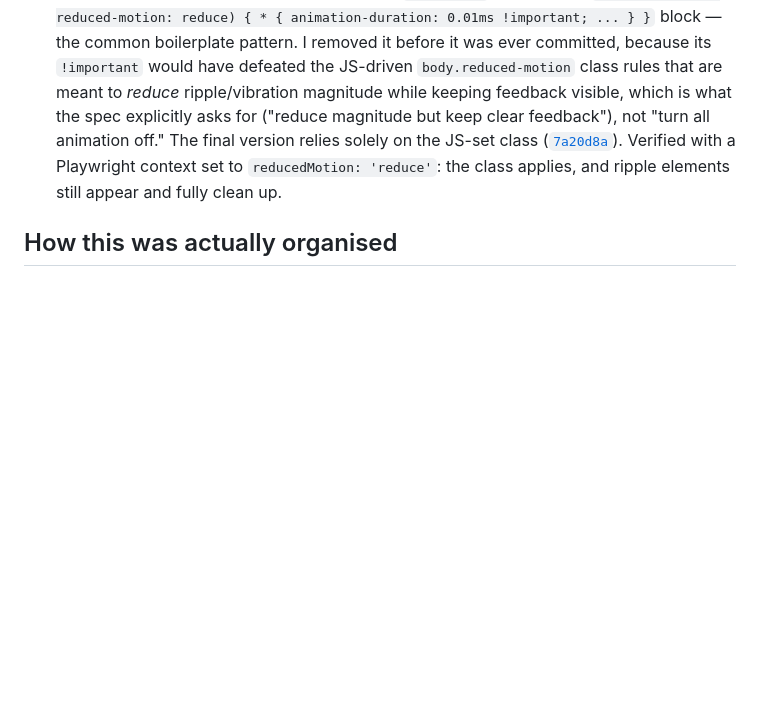
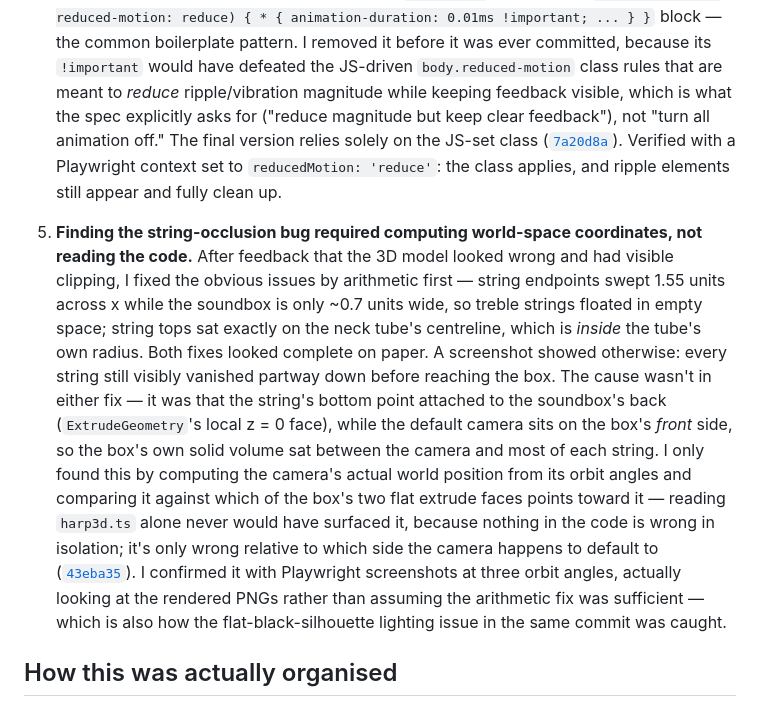
Before and after one commit to comp4020-agentic-coding-studio/comp4020-crit4-Fzflz-Sun, a Markdown page: PROCESS.md, the part around the change. Drawn GitHub-style; blank space fills up the shorter version.

Commit message:
docs: cite the string-occlusion debugging pass in PROCESS.md
Adds the fifth moment: diagnosing why strings still looked clipped after
the first round of geometry fixes required computing the camera's world
position and comparing it against which of the soundbox's two extrude
faces points toward it, not just re-reading the code.

```diff
--- a/PROCESS.md
+++ b/PROCESS.md
@@ -77,6 +77,30 @@ built from the same string data, so the instrument is never blank.
    Verified with a Playwright context set to `reducedMotion: 'reduce'`: the
    class applies, and ripple elements still appear and fully clean up.
 
+5. **Finding the string-occlusion bug required computing world-space
+   coordinates, not reading the code.** After feedback that the 3D model
+   looked wrong and had visible clipping, I fixed the obvious issues by
+   arithmetic first — string endpoints swept 1.55 units across x while the
+   soundbox is only ~0.7 units wide, so treble strings floated in empty
+   space; string tops sat exactly on the neck tube's centreline, which is
+   *inside* the tube's own radius. Both fixes looked complete on paper. A
+   screenshot showed otherwise: every string still visibly vanished partway
+   down before reaching the box. The cause wasn't in either fix — it was
+   that the string's bottom point attached to the soundbox's back
+   (`ExtrudeGeometry`'s local z = 0 face), while the default camera sits on
+   the box's *front* side, so the box's own solid volume sat between the
+   camera and most of each string. I only found this by computing the
+   camera's actual world position from its orbit angles and comparing it
+   against which of the box's two flat extrude faces points toward it —
+   reading `harp3d.ts` alone never would have surfaced it, because nothing
+   in the code is wrong in isolation; it's only wrong relative to which side
+   the camera happens to default to
+   ([`43eba35`](https://github.com/comp4020-agentic-coding-studio/comp4020-crit4-Fzflz-Sun/commit/43eba35)).
+   I confirmed it with Playwright screenshots at three orbit angles, actually
+   looking at the rendered PNGs rather than assuming the arithmetic fix was
+   sufficient — which is also how the flat-black-silhouette lighting issue
+   in the same commit was caught.
+
 ## How this was actually organised
 
 The five commits above split the work by module/concern (audio+data, songs,
```
